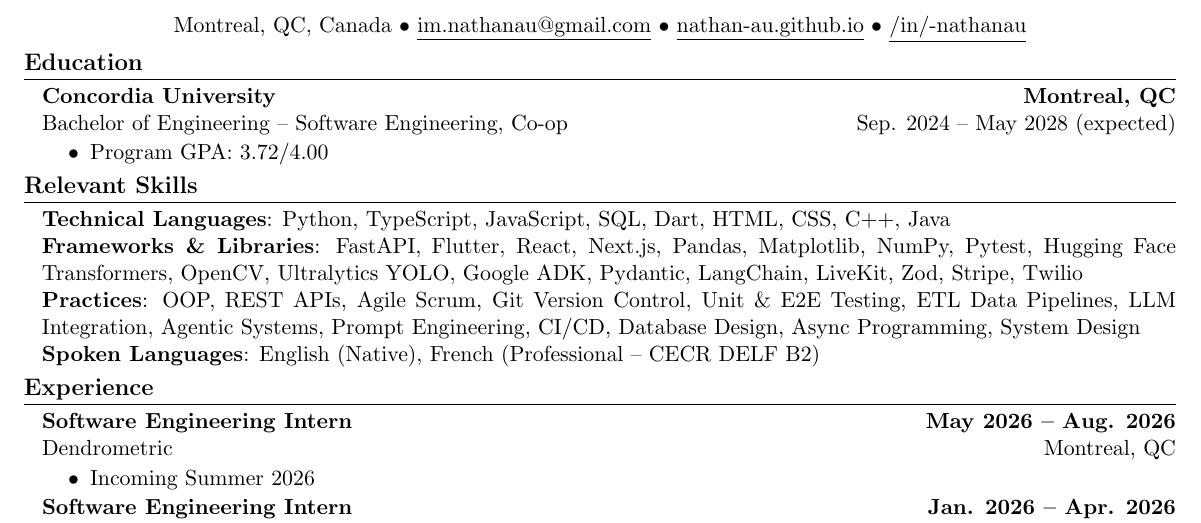
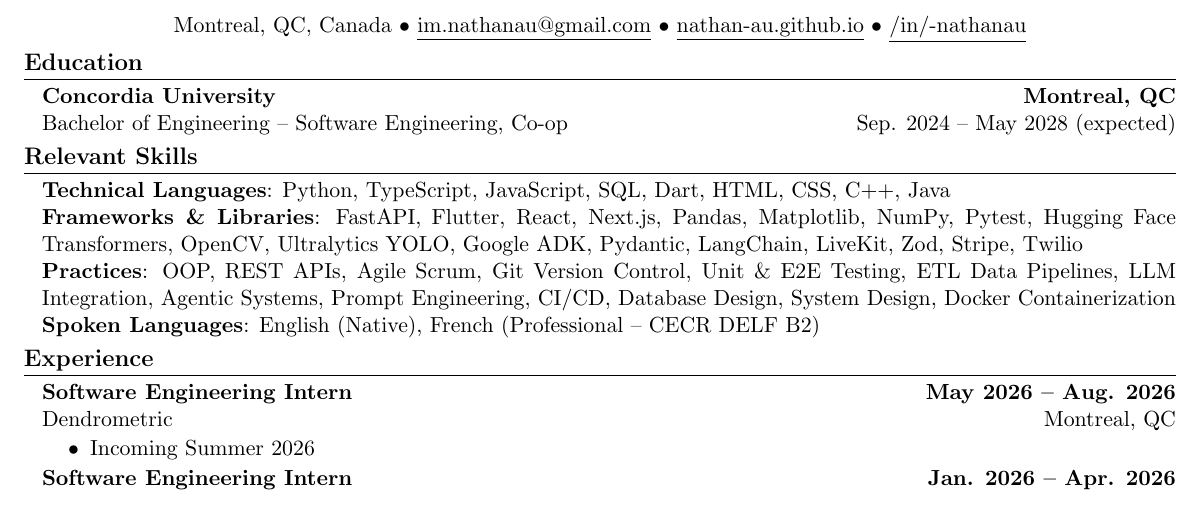
Before and after one commit to nathan-au/resume, a LaTeX CV (Nathan_Au_Resume.tex): part of the page, cut so that both start at the same text. Compiled offline with pdfLaTeX.

Commit message:
Add Docker, remove GPA

```diff
--- a/Nathan_Au_Resume.tex
+++ b/Nathan_Au_Resume.tex
@@ -46,9 +46,6 @@
     \begin{adjustwidth}{0.125in}{0in}
         \textbf{Concordia University} \hfill \textbf{Montreal, QC}\\
         Bachelor of Engineering -- Software Engineering, Co-op \hfill Sep. 2024 -- May 2028 (expected)
-        \begin{itemize}
-            \item Program GPA: 3.72/4.00
-        \end{itemize}
     \end{adjustwidth}
 
     \section*{\large Relevant Skills}
@@ -57,7 +54,7 @@
     \begin{adjustwidth}{0.125in}{0in}
         \textbf{Technical Languages}: Python, TypeScript, JavaScript, SQL, Dart, HTML, CSS, C++, Java\\
         \textbf{Frameworks \& Libraries}: FastAPI, Flutter, React, Next.js, Pandas, Matplotlib, NumPy, Pytest, Hugging Face Transformers, OpenCV, Ultralytics YOLO, Google ADK, Pydantic, LangChain, LiveKit, Zod, Stripe, Twilio\\
-        \textbf{Practices}: OOP, REST APIs, Agile Scrum, Git Version Control, Unit \& E2E Testing, ETL Data Pipelines, LLM Integration, Agentic Systems, Prompt Engineering, CI/CD, Database Design, Async Programming, System Design\\
+        \textbf{Practices}: OOP, REST APIs, Agile Scrum, Git Version Control, Unit \& E2E Testing, ETL Data Pipelines, LLM Integration, Agentic Systems, Prompt Engineering, CI/CD, Database Design, System Design, Docker Containerization\\
         \textbf{Spoken Languages}: English (Native), French (Professional -- CECR DELF B2)
     \end{adjustwidth}
     \section*{\large Experience}
```
Also changed, not shown: Nathan_Au_Resume.pdf.
